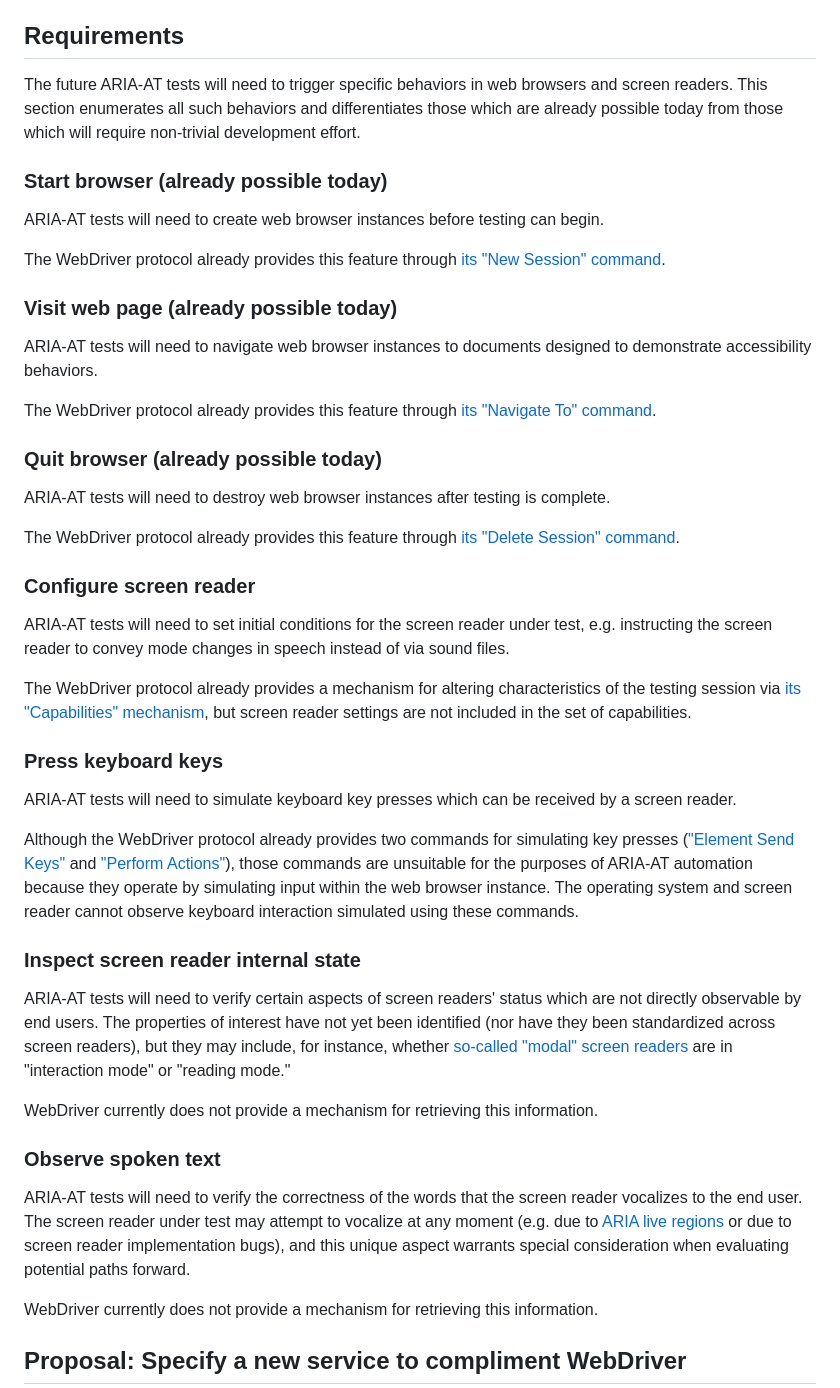
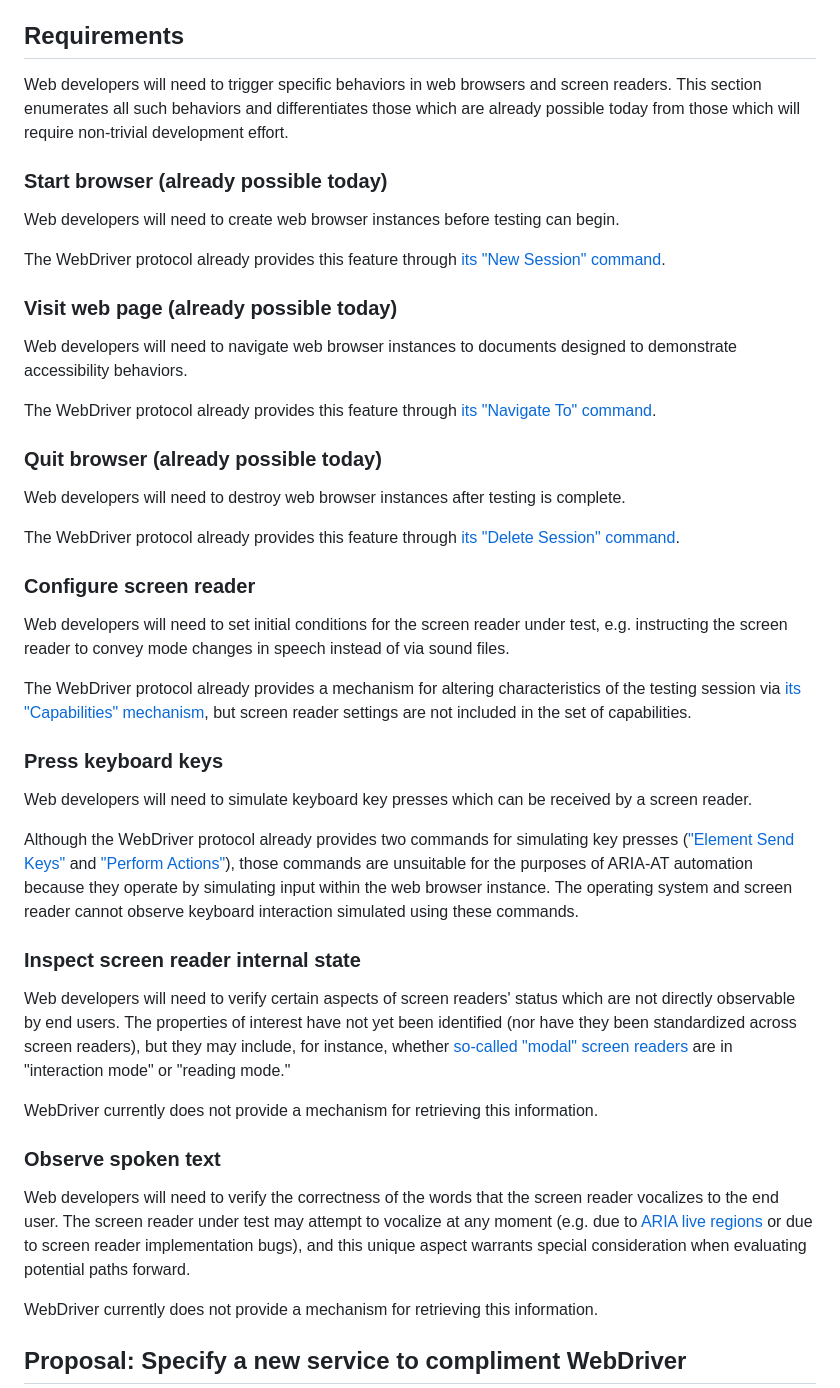
Before and after one commit to w3c/at-driver, a Markdown page: README.md, the part around the change. Drawn GitHub-style.

Commit message:
Frame requirements in terms of primary audience
Web developers, not the ARIA-AT project, are the primary audience for
this proposal.

```diff
--- a/README.md
+++ b/README.md
@@ -34,53 +34,53 @@ We review the needs of the ARIA-AT project’s automated tests through the lens
 
 ## Requirements
 
-The future ARIA-AT tests will need to trigger specific behaviors in web browsers and screen readers. This section enumerates all such behaviors and differentiates those which are already possible today from those which will require non-trivial development effort.
+Web developers will need to trigger specific behaviors in web browsers and screen readers. This section enumerates all such behaviors and differentiates those which are already possible today from those which will require non-trivial development effort.
 
 
 ### Start browser (already possible today)
 
-ARIA-AT tests will need to create web browser instances before testing can begin.
+Web developers will need to create web browser instances before testing can begin.
 
 The WebDriver protocol already provides this feature through [its "New Session" command](https://w3c.github.io/webdriver/#new-session).
 
 
 ### Visit web page (already possible today)
 
-ARIA-AT tests will need to navigate web browser instances to documents designed to demonstrate accessibility behaviors.
+Web developers will need to navigate web browser instances to documents designed to demonstrate accessibility behaviors.
 
 The WebDriver protocol already provides this feature through [its "Navigate To" command](https://w3c.github.io/webdriver/#navigate-to).
 
 
 ### Quit browser (already possible today)
 
-ARIA-AT tests will need to destroy web browser instances after testing is complete.
+Web developers will need to destroy web browser instances after testing is complete.
 
 The WebDriver protocol already provides this feature through [its "Delete Session" command](https://w3c.github.io/webdriver/#delete-session).
 
 
 ### Configure screen reader
 
-ARIA-AT tests will need to set initial conditions for the screen reader under test, e.g. instructing the screen reader to convey mode changes in speech instead of via sound files.
+Web developers will need to set initial conditions for the screen reader under test, e.g. instructing the screen reader to convey mode changes in speech instead of via sound files.
 
 The WebDriver protocol already provides a mechanism for altering characteristics of the testing session via [its "Capabilities" mechanism](https://w3c.github.io/webdriver/#capabilities), but screen reader settings are not included in the set of capabilities.
 
 
 ### Press keyboard keys
 
-ARIA-AT tests will need to simulate keyboard key presses which can be received by a screen reader.
+Web developers will need to simulate keyboard key presses which can be received by a screen reader.
 
 Although the WebDriver protocol already provides two commands for simulating key presses (["Element Send Keys"](https://w3c.github.io/webdriver/#element-send-keys) and ["Perform Actions"](https://w3c.github.io/webdriver/#dfn-perform-actions)), those commands are unsuitable for the purposes of ARIA-AT automation because they operate by simulating input within the web browser instance. The operating system and screen reader cannot observe keyboard interaction simulated using these commands.
 
 ### Inspect screen reader internal state
 
-ARIA-AT tests will need to verify certain aspects of screen readers' status which are not directly observable by end users. The properties of interest have not yet been identified (nor have they been standardized across screen readers), but they may include, for instance, whether [so-called "modal" screen readers](https://github.com/w3c/aria-at/wiki/Screen-Reader-Terminology-Translation) are in "interaction mode" or "reading mode."
+Web developers will need to verify certain aspects of screen readers' status which are not directly observable by end users. The properties of interest have not yet been identified (nor have they been standardized across screen readers), but they may include, for instance, whether [so-called "modal" screen readers](https://github.com/w3c/aria-at/wiki/Screen-Reader-Terminology-Translation) are in "interaction mode" or "reading mode."
 
 WebDriver currently does not provide a mechanism for retrieving this information.
 
 
 ### Observe spoken text
 
-ARIA-AT tests will need to verify the correctness of the words that the screen reader vocalizes to the end user. The screen reader under test may attempt to vocalize at any moment (e.g. due to [ARIA live regions](https://www.w3.org/TR/wai-aria/#dfn-live-region) or due to screen reader implementation bugs), and this unique aspect warrants special consideration when evaluating potential paths forward.
+Web developers will need to verify the correctness of the words that the screen reader vocalizes to the end user. The screen reader under test may attempt to vocalize at any moment (e.g. due to [ARIA live regions](https://www.w3.org/TR/wai-aria/#dfn-live-region) or due to screen reader implementation bugs), and this unique aspect warrants special consideration when evaluating potential paths forward.
 
 WebDriver currently does not provide a mechanism for retrieving this information.
 
```
